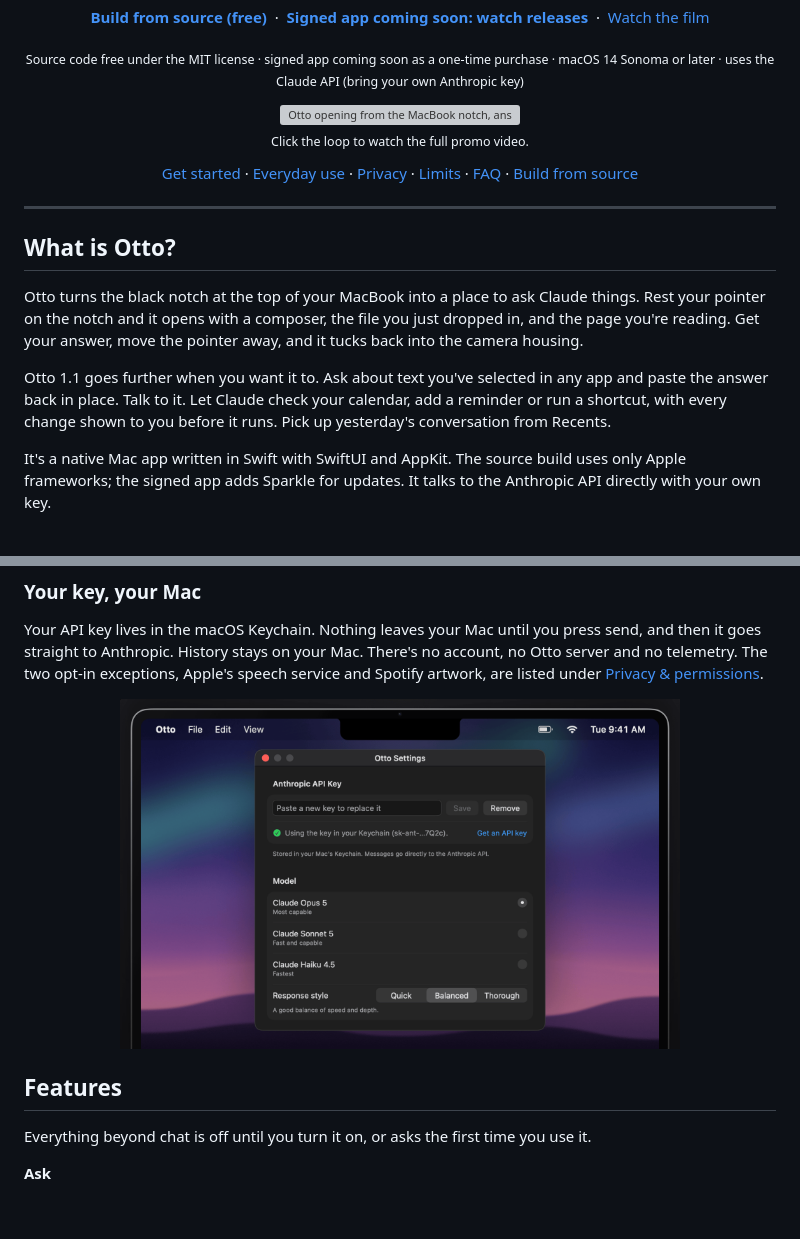
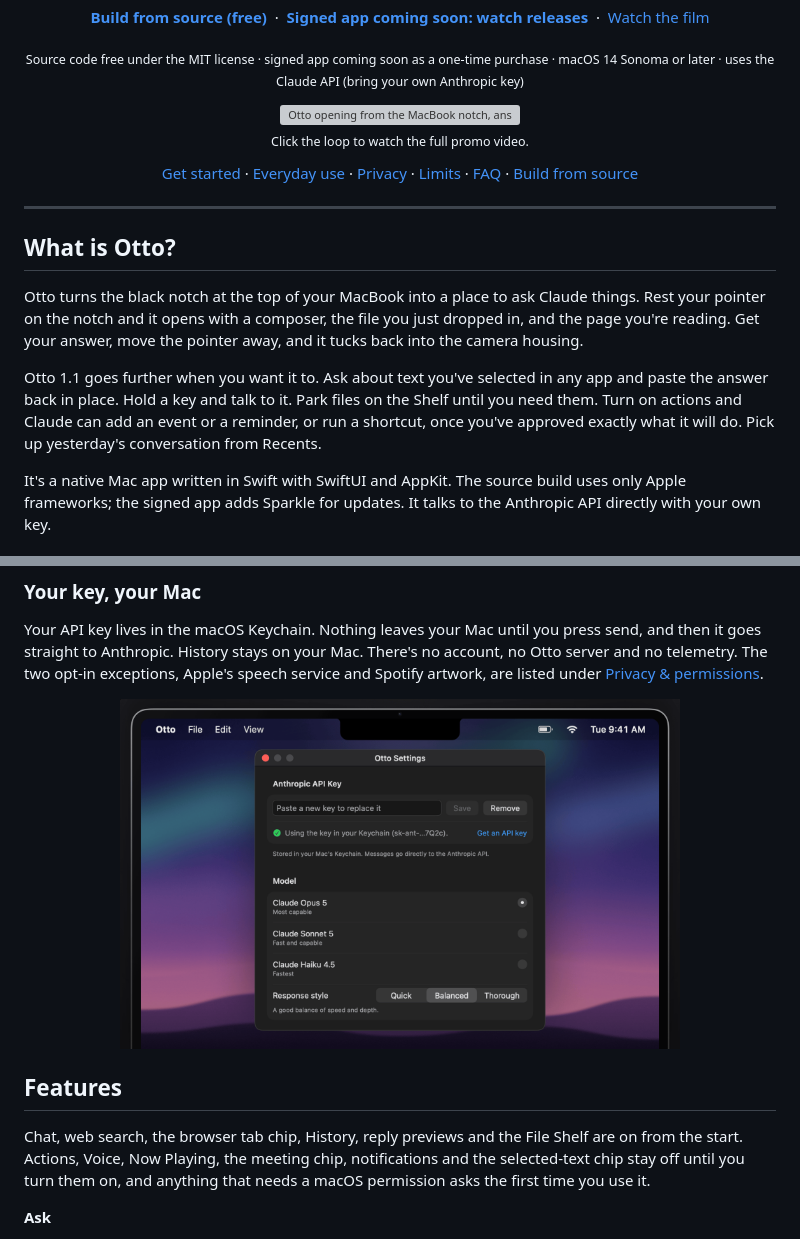
Before and after one commit to jke48222/otto, a Markdown page: README.md, 2 parts joined by grey strips. Rendered like a GitHub page; blank space fills up the shorter version; grey boxes are pictures that could not be loaded.

```diff
--- a/README.md
+++ b/README.md
@@ -47,8 +47,9 @@ pointer on the notch and it opens with a composer, the file you just dropped in,
 reading. Get your answer, move the pointer away, and it tucks back into the camera housing.
 
 Otto 1.1 goes further when you want it to. Ask about text you've selected in any app and paste the answer
-back in place. Talk to it. Let Claude check your calendar, add a reminder or run a shortcut, with every
-change shown to you before it runs. Pick up yesterday's conversation from Recents.
+back in place. Hold a key and talk to it. Park files on the Shelf until you need them. Turn on actions and
+Claude can add an event or a reminder, or run a shortcut, once you've approved exactly what it will do. Pick
+up yesterday's conversation from Recents.
 
 It's a native Mac app written in Swift with SwiftUI and AppKit. The source build uses only Apple frameworks;
 the signed app adds Sparkle for updates. It talks to the Anthropic API directly with your own key.
@@ -113,7 +157,9 @@ telemetry. The two opt-in exceptions, Apple's speech service and Spotify artwork
 
 ## Features
 
-Everything beyond chat is off until you turn it on, or asks the first time you use it.
+Chat, web search, the browser tab chip, History, reply previews and the File Shelf are on from the start.
+Actions, Voice, Now Playing, the meeting chip, notifications and the selected-text chip stay off until you
+turn them on, and anything that needs a macOS permission asks the first time you use it.
 
 **Ask**
 
```
Also changed, not shown: other parts of README.md (+60 -11 lines).
